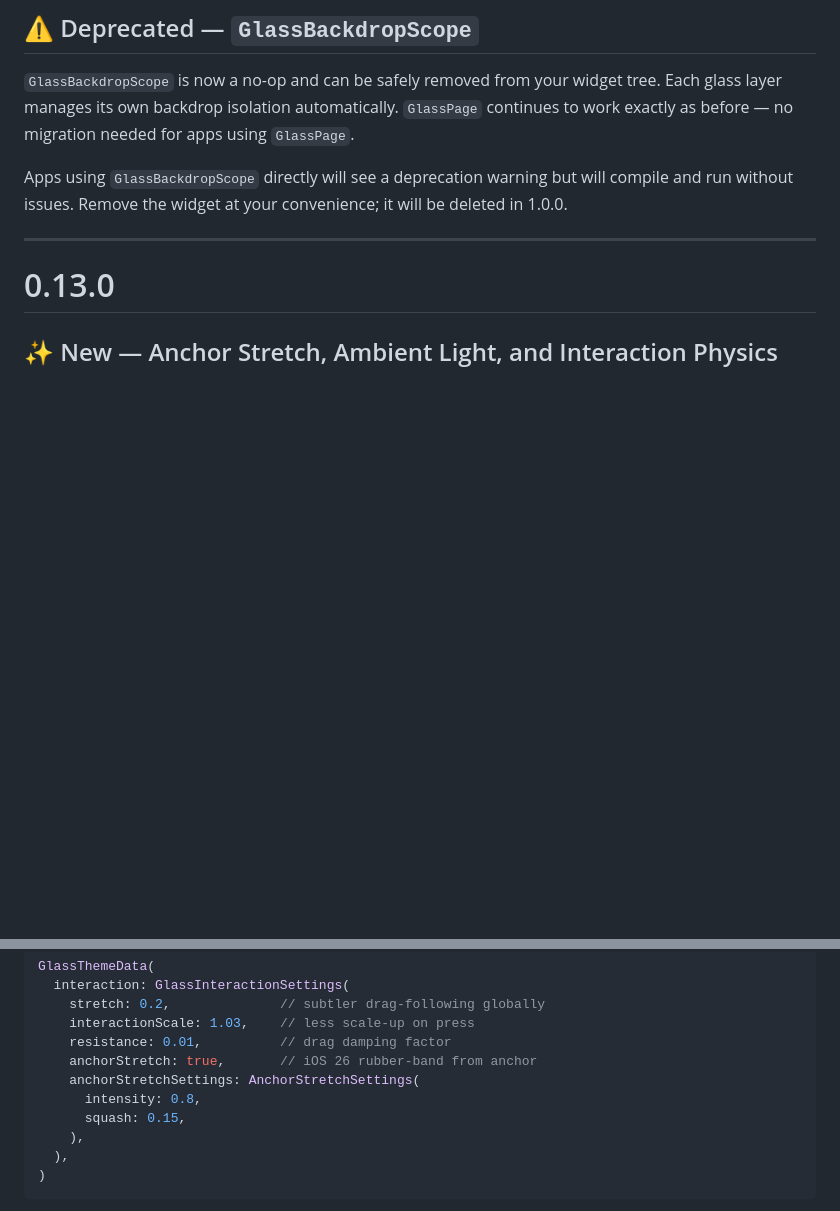
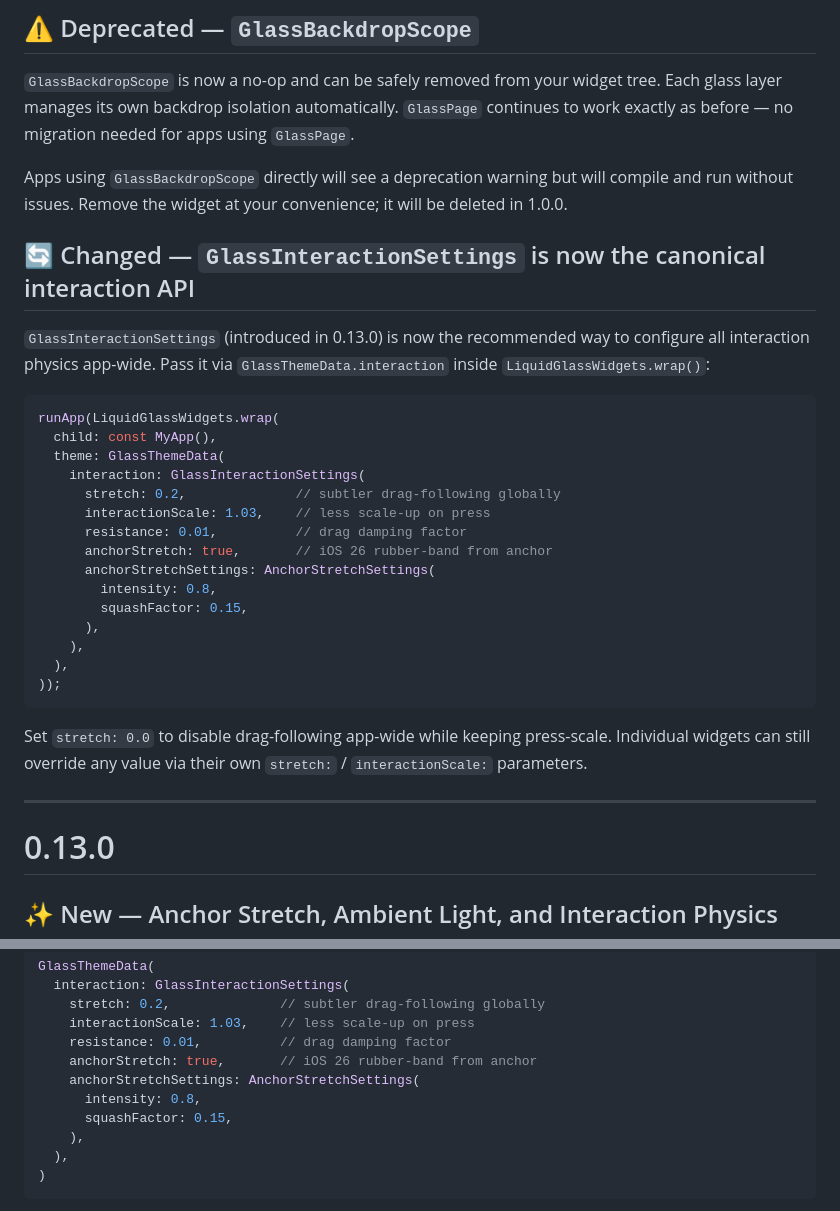
Before and after one commit to JakeThomson/liquid_glass_widgets, a Markdown page: CHANGELOG.md, 2 parts joined by grey strips. Rendered like a GitHub page; blank space fills up the shorter version.

Commit message:
docs: fix squashFactor typo in 0.13.0 changelog, add GlassInteractionSettings canonical API entry to 0.14.0

````diff
--- a/CHANGELOG.md
+++ b/CHANGELOG.md
@@ -158,6 +158,30 @@ Fixed a critical rendering issue where `GlassAppBar` buttons would lose their gl
 
 Apps using `GlassBackdropScope` directly will see a deprecation warning but will compile and run without issues. Remove the widget at your convenience; it will be deleted in 1.0.0.
 
+## 🔄 Changed — `GlassInteractionSettings` is now the canonical interaction API
+
+`GlassInteractionSettings` (introduced in 0.13.0) is now the recommended way to configure all interaction physics app-wide. Pass it via `GlassThemeData.interaction` inside `LiquidGlassWidgets.wrap()`:
+
+```dart
+runApp(LiquidGlassWidgets.wrap(
+  child: const MyApp(),
+  theme: GlassThemeData(
+    interaction: GlassInteractionSettings(
+      stretch: 0.2,              // subtler drag-following globally
+      interactionScale: 1.03,    // less scale-up on press
+      resistance: 0.01,          // drag damping factor
+      anchorStretch: true,       // iOS 26 rubber-band from anchor
+      anchorStretchSettings: AnchorStretchSettings(
+        intensity: 0.8,
+        squashFactor: 0.15,
+      ),
+    ),
+  ),
+));
+```
+
+Set `stretch: 0.0` to disable drag-following app-wide while keeping press-scale. Individual widgets can still override any value via their own `stretch:` / `interactionScale:` parameters.
+
 ---
 
 # 0.13.0
@@ -223,7 +247,7 @@ GlassThemeData(
     anchorStretch: true,       // iOS 26 rubber-band from anchor
     anchorStretchSettings: AnchorStretchSettings(
       intensity: 0.8,
-      squash: 0.15,
+      squashFactor: 0.15,
     ),
   ),
 )
````
